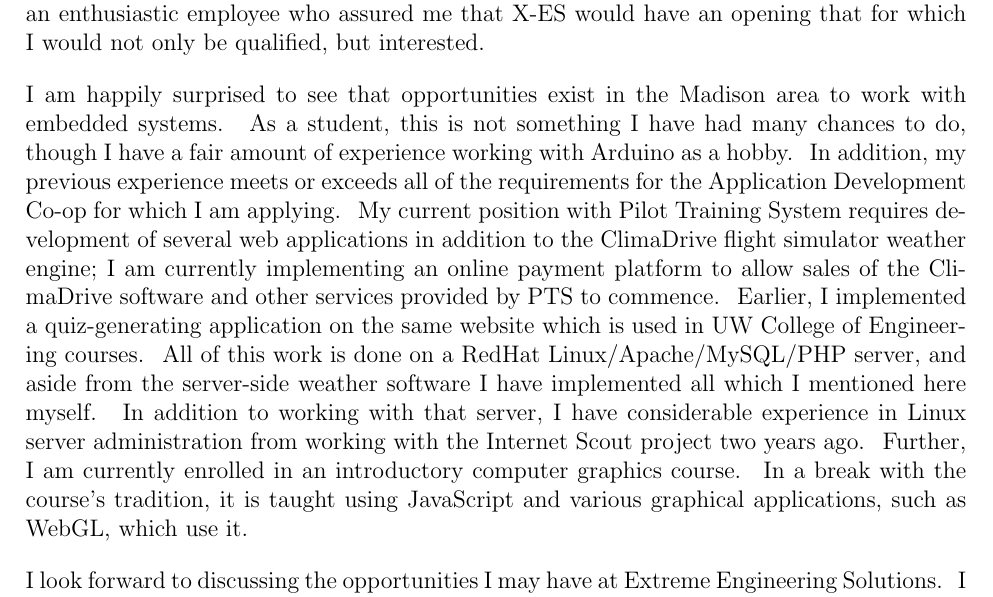
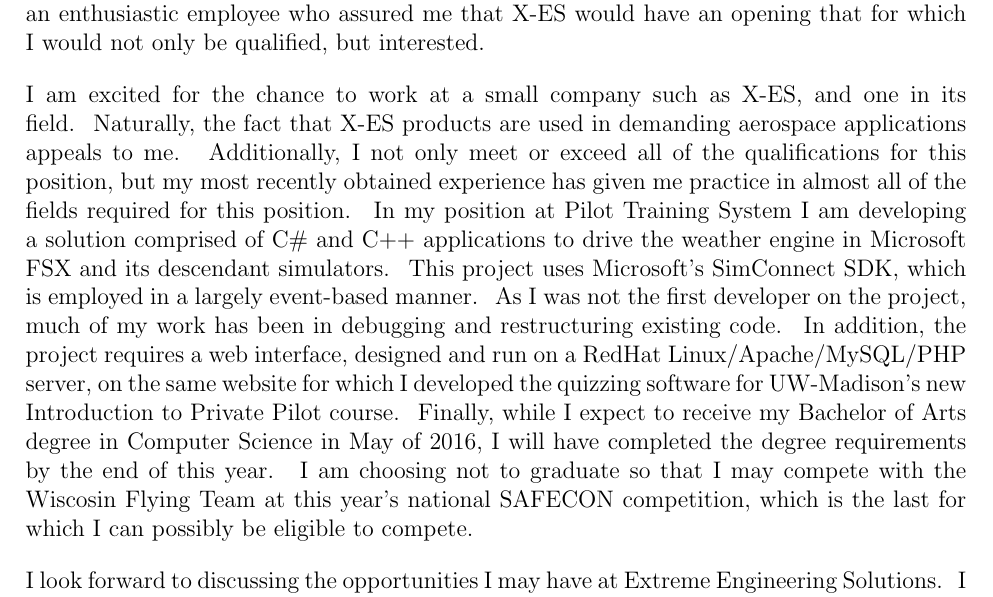
Before and after one commit to tbear2500/resume, a LaTeX document (xes-coverletter.tex): part of the page, cut so that both start at the same text. Compiled offline with pdfLaTeX.

Commit message:
Updated for new position - software developer

```diff
--- a/xes-coverletter.tex
+++ b/xes-coverletter.tex
@@ -34,16 +34,15 @@
     I was intrigued by the name of the company and poster images of what looked like rather robust hardware accompanying a booth that looked rather unvisited.~
     I spoke briefly with an enthusiastic employee who assured me that X-ES would have an opening that for which I would not only be qualified, but interested.~
 
-\par I am happily surprised to see that opportunities exist in the Madison area to work with embedded systems.~
-    As a student, this is not something I have had many chances to do, though I have a fair amount of experience working with Arduino as a hobby.~
-    In addition, my previous experience meets or exceeds all of the requirements for the Application Development Co-op for which I am applying.~
-    My current position with Pilot Training System requires development of several web applications in addition to the ClimaDrive flight simulator weather engine;
-    I am currently implementing an online payment platform to allow sales of the ClimaDrive software and other services provided by PTS to commence.~
-    Earlier, I implemented a quiz-generating application on the same website which is used in UW College of Engineering courses.~
-    All of this work is done on a RedHat Linux/Apache/MySQL/PHP server, and aside from the server-side weather software I have implemented all which I mentioned here myself.~
-    In addition to working with that server, I have considerable experience in Linux server administration from working with the Internet Scout project two years ago.~
-    Further, I am currently enrolled in an introductory computer graphics course.~
-    In a break with the course's tradition, it is taught using JavaScript and various graphical applications, such as WebGL, which use it.~
+\par I am excited for the chance to work at a small company such as X-ES, and one in its field.~
+    Naturally, the fact that X-ES products are used in demanding aerospace applications appeals to me.~
+    Additionally, I not only meet or exceed all of the qualifications for this position, but my most recently obtained experience has given me practice in almost all of the fields required for this position.~
+    In my position at Pilot Training System I am developing a solution comprised of C\# and C++ applications to drive the weather engine in Microsoft FSX and its descendant simulators.~
+    This project uses Microsoft's SimConnect SDK, which is employed in a largely event-based manner.~
+    As I was not the first developer on the project, much of my work has been in debugging and restructuring existing code.~
+    In addition, the project requires a web interface, designed and run on a RedHat Linux/Apache/MySQL/PHP server, on the same website for which I developed the quizzing software for UW-Madison's new Introduction to Private Pilot course.~
+    Finally, while I expect to receive my Bachelor of Arts degree in Computer Science in May of 2016, I will have completed the degree requirements by the end of this year.~
+    I am choosing not to graduate so that I may compete with the Wiscosin Flying Team at this year's national SAFECON competition, which is the last for which I can possibly be eligible to compete.
 
 \par I look forward to discussing the opportunities I may have at Extreme Engineering Solutions.~
     I will call you next week to answer any other questions you may have, and would love to schedule a visit to talk to you in person around that time if possible -- you can use my contact information at the bottom of this page if you wish to reach me sooner regarding the same.~
```
Also changed, not shown: xes-coverletter.pdf (added).
